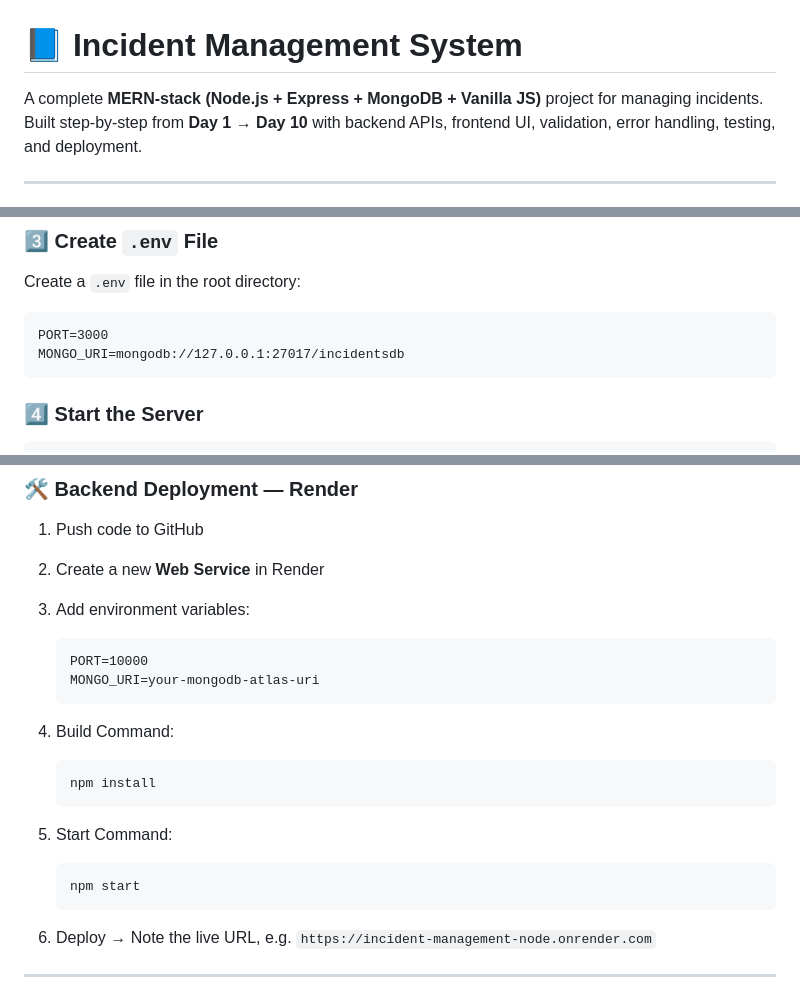
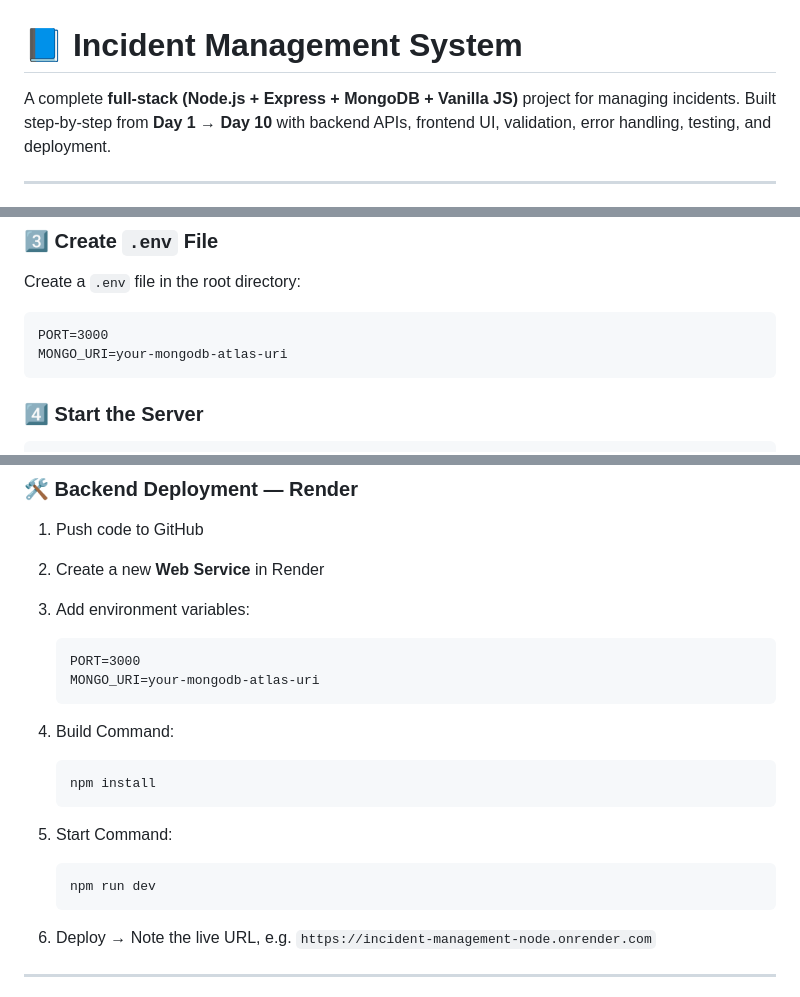
Before and after one commit to sahuljr7/incident_management_node, a Markdown page: README.md, 3 parts joined by grey strips. Drawn GitHub-style.

````diff
--- a/README.md
+++ b/README.md
@@ -1,6 +1,6 @@
 # 📘 **Incident Management System**
 
-A complete **MERN-stack (Node.js + Express + MongoDB + Vanilla JS)** project for managing incidents.
+A complete **full-stack (Node.js + Express + MongoDB + Vanilla JS)** project for managing incidents.
 Built step-by-step from **Day 1 → Day 10** with backend APIs, frontend UI, validation, error handling, testing, and deployment.
 
 ---
@@ -121,7 +121,7 @@ Create a `.env` file in the root directory:
 
 ```
 PORT=3000
-MONGO_URI=mongodb://127.0.0.1:27017/incidentsdb
+MONGO_URI=your-mongodb-atlas-uri
 ```
 
 ### 4️⃣ Start the Server
@@ -168,7 +168,7 @@ Run locally by opening `client/public/index.html` in a browser.
 3. Add environment variables:
 
    ```
-   PORT=10000
+   PORT=3000
    MONGO_URI=your-mongodb-atlas-uri
    ```
 4. Build Command:
@@ -179,7 +179,7 @@ Run locally by opening `client/public/index.html` in a browser.
 5. Start Command:
 
    ```
-   npm start
+   npm run dev
    ```
 6. Deploy → Note the live URL, e.g.
    `https://incident-management-node.onrender.com`
````
Also changed, not shown: other parts of README.md (+1 -1 lines).
